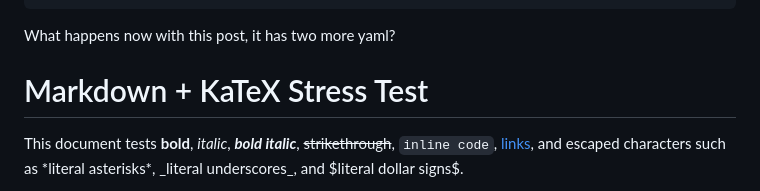
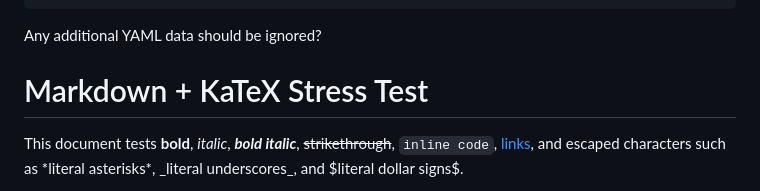
Before and after one commit to haraldrevery/hrldthrslnd, a Markdown page: input_markdown/additional_yaml_test.md, the part around the change. GitHub-like rendering.

Commit message:
updated a card

```diff
--- a/input_markdown/additional_yaml_test.md
+++ b/input_markdown/additional_yaml_test.md
@@ -9,7 +9,7 @@ author: Joe
 category: [category_1, category_2, another category]
 ---
 
-What happens now with this post, it has two more yaml?
+Any additional YAML data should be ignored?
 
 # Markdown + KaTeX Stress Test
 
```
